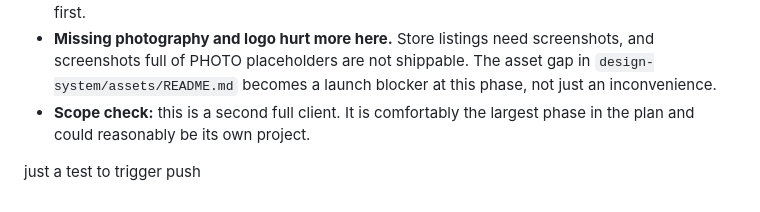
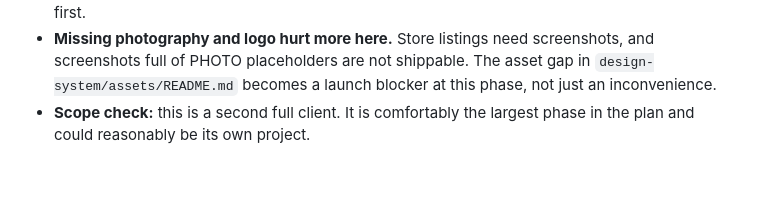
Before and after one commit to Mouad852/Dari, a Markdown page: plans/11-mobile-react-native.md, the part around the change. GitHub-like rendering; blank space fills up the shorter version.

```diff
--- a/plans/11-mobile-react-native.md
+++ b/plans/11-mobile-react-native.md
@@ -60,5 +60,3 @@ There is a second reason to keep it here. The mobile UI kit is the **most comple
 - **App store review adds latency to every fix**, which is precisely why the API needs to be stable first.
 - **Missing photography and logo hurt more here.** Store listings need screenshots, and screenshots full of PHOTO placeholders are not shippable. The asset gap in `design-system/assets/README.md` becomes a launch blocker at this phase, not just an inconvenience.
 - **Scope check:** this is a second full client. It is comfortably the largest phase in the plan and could reasonably be its own project.
-
-just a test to trigger push
```
